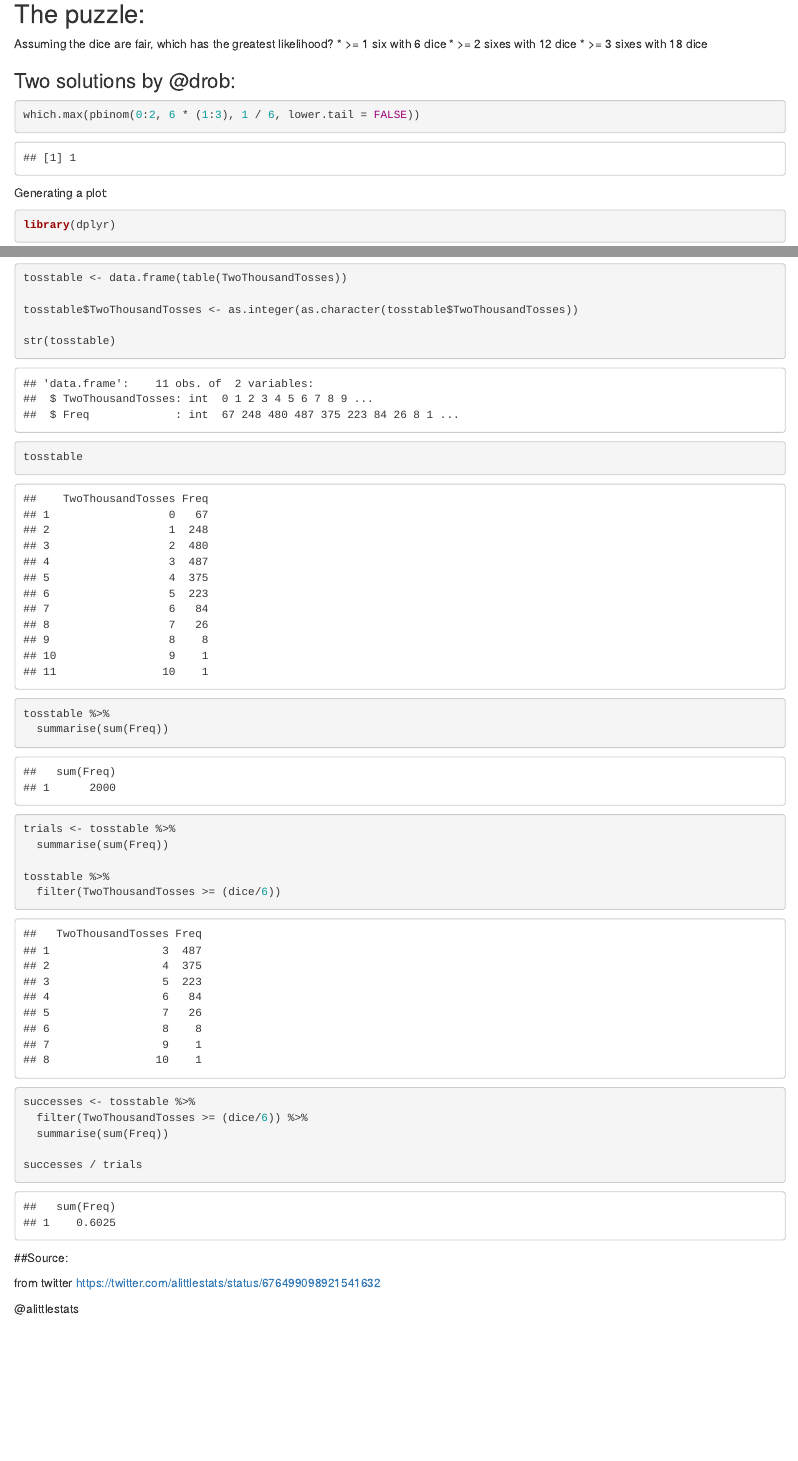
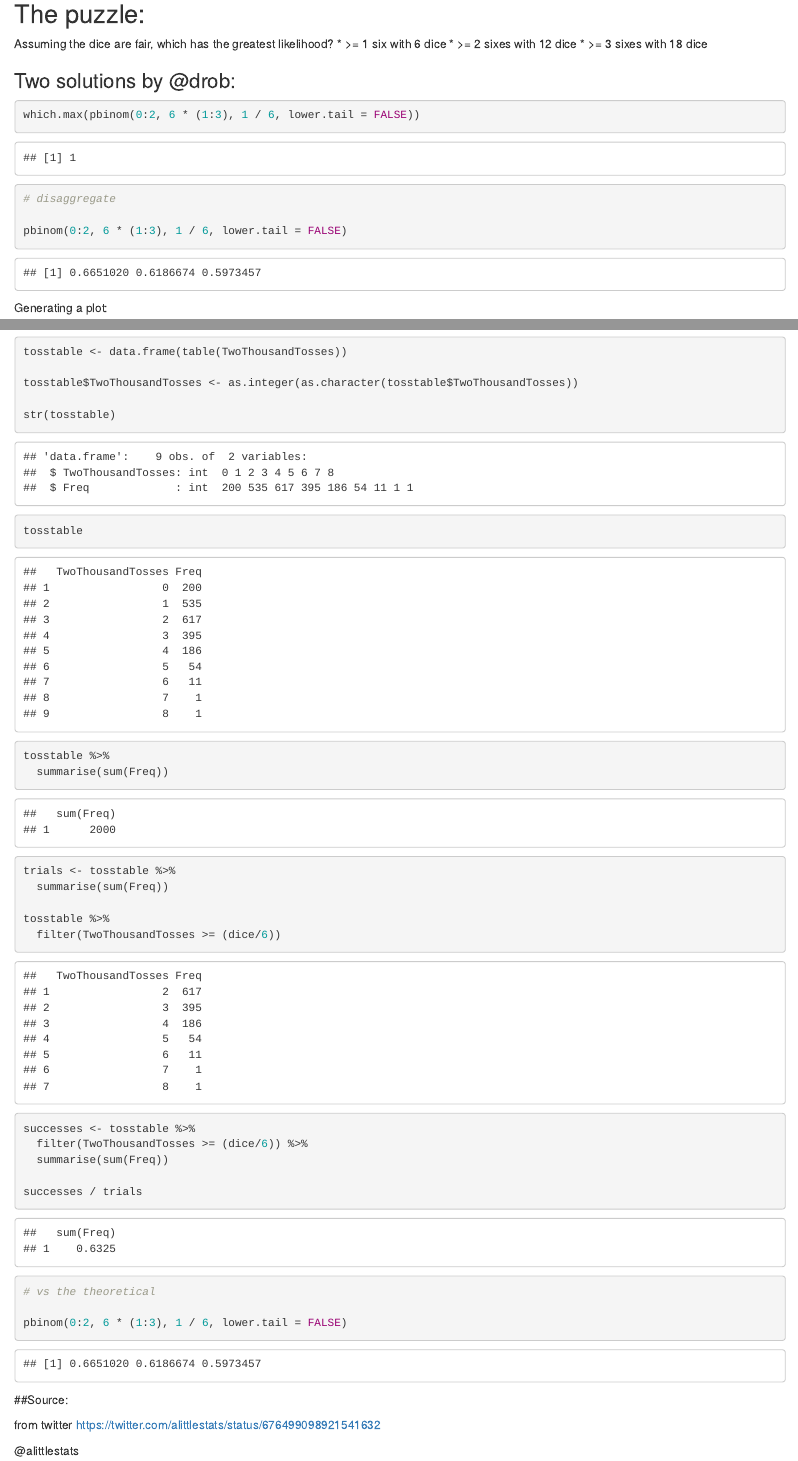
Before and after one commit to MonkmanMH/Bayesball, an R Markdown document (dicetoss/dicetoss.Rmd): the page in a window 1100 px wide, from 140 px down, and a second part further down, joined at a grey line. Rendered offline with R 4.5, knitr and Pandoc, with nearby package versions; code that draws random numbers runs with fixed seeds of ours.

Commit message:
dicetoss

````diff
--- a/dicetoss/dicetoss.Rmd
+++ b/dicetoss/dicetoss.Rmd
@@ -19,6 +19,11 @@ Assuming the dice are fair, which has the greatest likelihood?
 ```{r}
 
 which.max(pbinom(0:2, 6 * (1:3), 1 / 6, lower.tail = FALSE))
+
+# disaggregate
+
+pbinom(0:2, 6 * (1:3), 1 / 6, lower.tail = FALSE)
+
 
 ```
 
@@ -77,6 +82,9 @@ successes <- tosstable %>%
 
 successes / trials
 
+# vs the theoretical
+
+pbinom(0:2, 6 * (1:3), 1 / 6, lower.tail = FALSE)
 
 
 
````
Also changed, not shown: dicetoss/dicetoss.Rmd (2 more changed lines).
